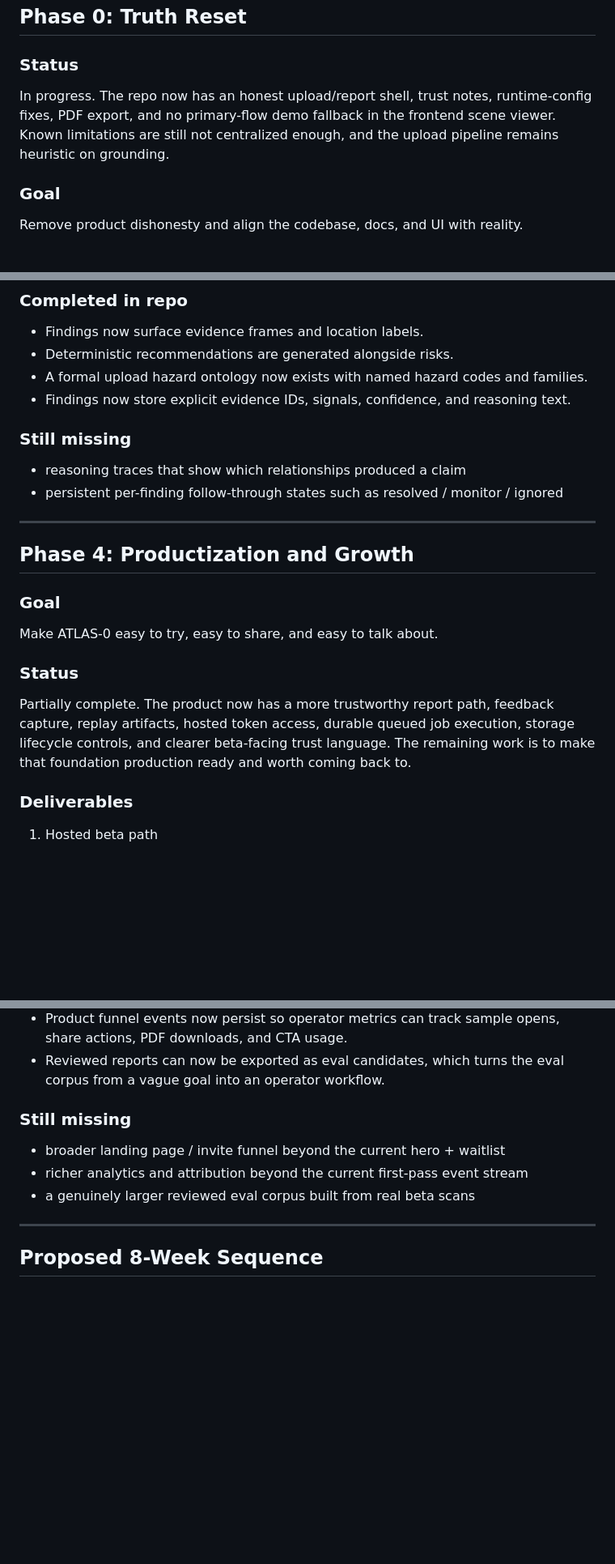
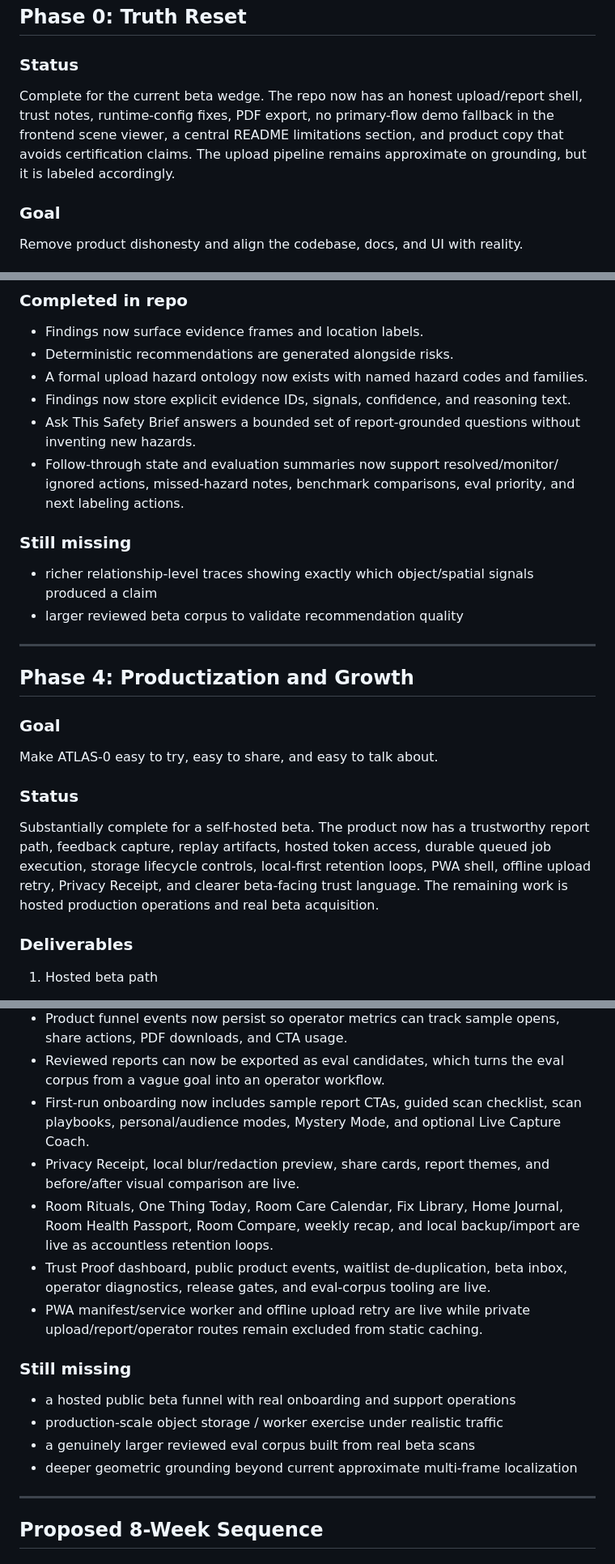
Before and after one commit to yashasviudayan-py/Atlas-0, a Markdown page: docs/DEVELOPMENT_PLAN.md, 3 parts joined by grey strips. Shown at 81% size. Rendered like a GitHub page; blank space fills up the shorter version.

```diff
--- a/docs/DEVELOPMENT_PLAN.md
+++ b/docs/DEVELOPMENT_PLAN.md
@@ -173,10 +184,11 @@ give me enough evidence to act on it."
 
 ### Status
 
-In progress. The repo now has an honest upload/report shell, trust notes,
-runtime-config fixes, PDF export, and no primary-flow demo fallback in the
-frontend scene viewer. Known limitations are still not centralized enough, and
-the upload pipeline remains heuristic on grounding.
+Complete for the current beta wedge. The repo now has an honest upload/report
+shell, trust notes, runtime-config fixes, PDF export, no primary-flow demo
+fallback in the frontend scene viewer, a central README limitations section,
+and product copy that avoids certification claims. The upload pipeline remains
+approximate on grounding, but it is labeled accordingly.
 
 ### Goal
 
@@ -383,11 +399,17 @@ Turn labels into actionable hazard judgments with explicit evidence.
   families.
 - Findings now store explicit evidence IDs, signals, confidence, and reasoning
   text.
+- Ask This Safety Brief answers a bounded set of report-grounded questions
+  without inventing new hazards.
+- Follow-through state and evaluation summaries now support resolved/monitor/
+  ignored actions, missed-hazard notes, benchmark comparisons, eval priority,
+  and next labeling actions.
 
 ### Still missing
 
-- reasoning traces that show which relationships produced a claim
-- persistent per-finding follow-through states such as resolved / monitor / ignored
+- richer relationship-level traces showing exactly which object/spatial signals
+  produced a claim
+- larger reviewed beta corpus to validate recommendation quality
 
 ---
 
@@ -399,11 +421,12 @@ Make ATLAS-0 easy to try, easy to share, and easy to talk about.
 
 ### Status
 
-Partially complete. The product now has a more trustworthy report path,
-feedback capture, replay artifacts, hosted token access, durable queued job
-execution, storage lifecycle controls, and clearer beta-facing trust language.
-The remaining work is to make that foundation production ready and worth coming
-back to.
+Substantially complete for a self-hosted beta. The product now has a trustworthy
+report path, feedback capture, replay artifacts, hosted token access, durable
+queued job execution, storage lifecycle controls, local-first retention loops,
+PWA shell, offline upload retry, Privacy Receipt, and clearer beta-facing trust
+language. The remaining work is hosted production operations and real beta
+acquisition.
 
 ### Deliverables
 
@@ -471,12 +494,25 @@ back to.
   share actions, PDF downloads, and CTA usage.
 - Reviewed reports can now be exported as eval candidates, which turns the eval
   corpus from a vague goal into an operator workflow.
+- First-run onboarding now includes sample report CTAs, guided scan checklist,
+  scan playbooks, personal/audience modes, Mystery Mode, and optional Live
+  Capture Coach.
+- Privacy Receipt, local blur/redaction preview, share cards, report themes,
+  and before/after visual comparison are live.
+- Room Rituals, One Thing Today, Room Care Calendar, Fix Library, Home Journal,
+  Room Health Passport, Room Compare, weekly recap, and local backup/import are
+  live as accountless retention loops.
+- Trust Proof dashboard, public product events, waitlist de-duplication, beta
+  inbox, operator diagnostics, release gates, and eval-corpus tooling are live.
+- PWA manifest/service worker and offline upload retry are live while private
+  upload/report/operator routes remain excluded from static caching.
 
 ### Still missing
 
-- broader landing page / invite funnel beyond the current hero + waitlist
-- richer analytics and attribution beyond the current first-pass event stream
+- a hosted public beta funnel with real onboarding and support operations
+- production-scale object storage / worker exercise under realistic traffic
 - a genuinely larger reviewed eval corpus built from real beta scans
+- deeper geometric grounding beyond current approximate multi-frame localization
 
 ---
 
```
Also changed, not shown: other parts of docs/DEVELOPMENT_PLAN.md (+59 -44 lines).
